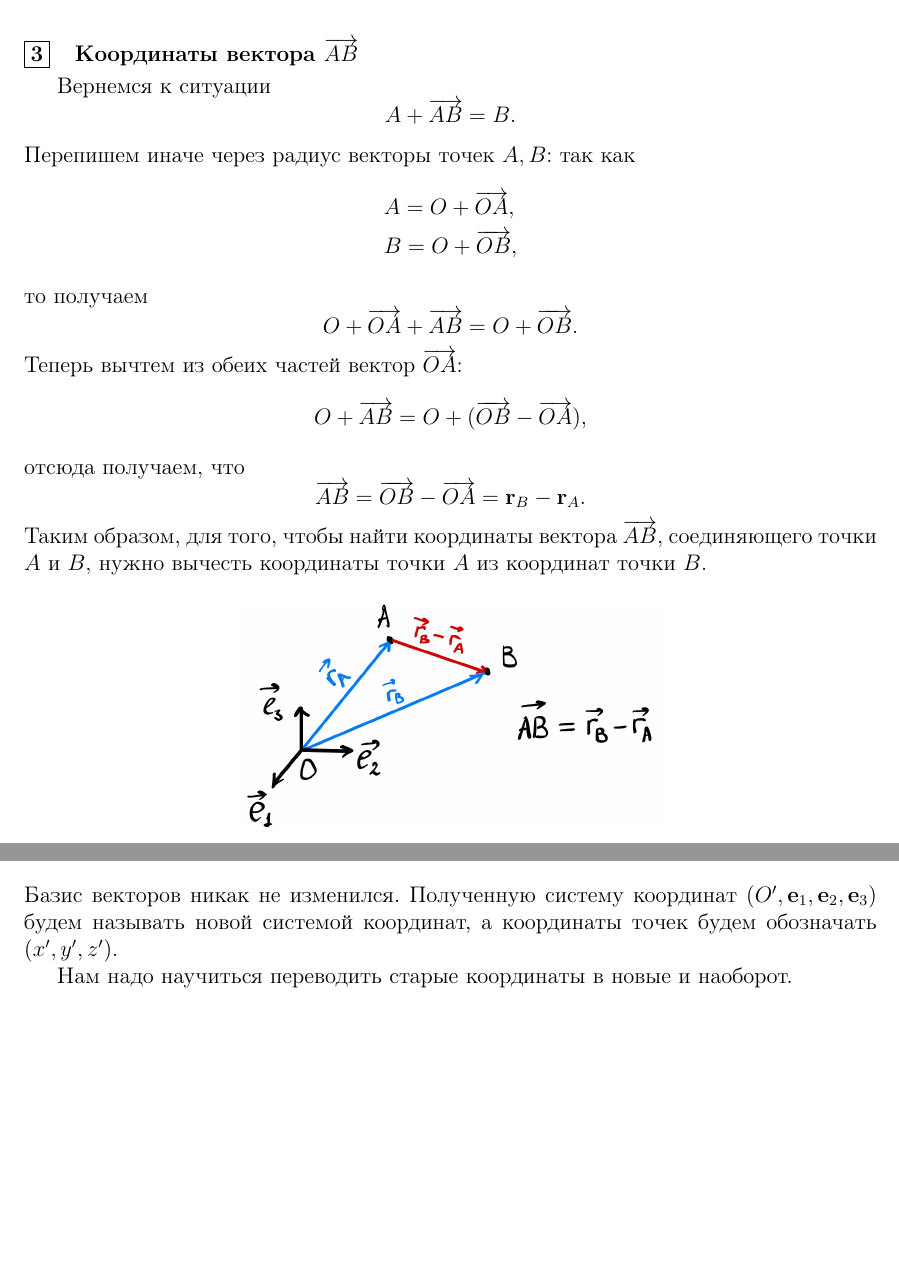
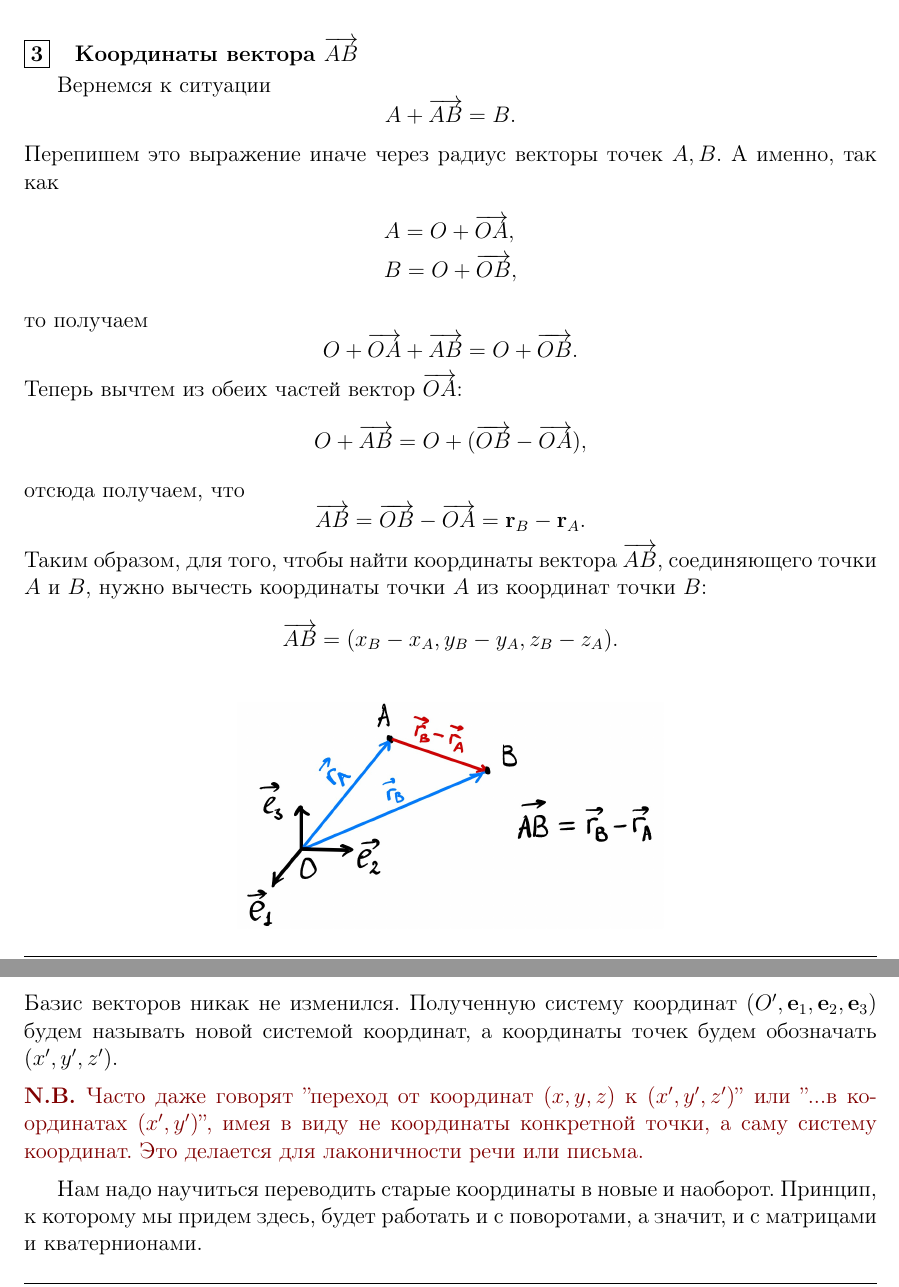
Before and after one commit to BadApproximator/LinearAlgebraAndGeometryForTechAnimators, a LaTeX document (TeX/linear_algebra_for_tech_animators.tex): two parts of pages 45 and 46 of 49, joined at a grey line, cut so that both start at the same text, the shorter picture padded with empty space. Compiled offline with pdfLaTeX.

Commit message:
some editions and additions

```diff
--- a/TeX/linear_algebra_for_tech_animators.tex
+++ b/TeX/linear_algebra_for_tech_animators.tex
@@ -1660,8 +1660,7 @@ O + \mathbf{r}_P = P.
 \[
 A + \overrightarrow{AB} = B.
 \]
-Перепишем иначе через радиус векторы точек $A, B$:
-так как
+Перепишем это выражение иначе через радиус векторы точек $A, B$. А именно, так как
 \begin{align*}
     &A = O + \overrightarrow{OA},\\
     &B = O + \overrightarrow{OB},
@@ -1678,7 +1677,10 @@ O + \overrightarrow{AB} = O + (\overrightarrow{OB} - \overrightarrow{OA}),
 \[
 \overrightarrow{AB} = \overrightarrow{OB}-\overrightarrow{OA} = \mathbf{r}_B - \mathbf{r}_A.
 \]
-Таким образом, для того, чтобы найти координаты вектора $\overrightarrow{AB}$, соединяющего точки $A$ и $B$, нужно вычесть координаты точки $A$ из координат точки $B$.
+Таким образом, для того, чтобы найти координаты вектора $\overrightarrow{AB}$, соединяющего точки $A$ и $B$, нужно вычесть координаты точки $A$ из координат точки $B$:
+\[
+\overrightarrow{AB} = (x_B - x_A, y_B-y_A, z_B-z_A).
+\]
 
 \begin{figure}[H] % [H] означает "строго здесь"
     \centering
@@ -1713,7 +1715,9 @@ O' = O + \mathbf{u}.
 \]
 Базис векторов никак не изменился. Полученную систему координат $(O', \mathbf{e}_1, \mathbf{e}_2, \mathbf{e}_3)$ будем называть новой системой координат, а координаты точек будем обозначать $(x',y',z')$.
 
-Нам надо научиться переводить старые координаты в новые и наоборот.
+\NB{Часто даже говорят ''переход от координат $(x,y,z)$ к $(x',y',z')$'' или ''...в координатах $(x',y')$'', имея в виду не координаты конкретной точки, а саму систему координат. Это делается для лаконичности речи или письма.}
+
+Нам надо научиться переводить старые координаты в новые и наоборот. Принцип, к которому мы придем здесь, будет работать и с поворотами, а значит, и с матрицами и кватернионами.
 
 \threestars
 Итак, возьмем произвольную точку $P$ и допустим, что нам известны ее координаты в старой системе координат:
```
Also changed, not shown: TeX/linear_algebra_for_tech_animators.tex (12 more changed lines), 1 other file.
